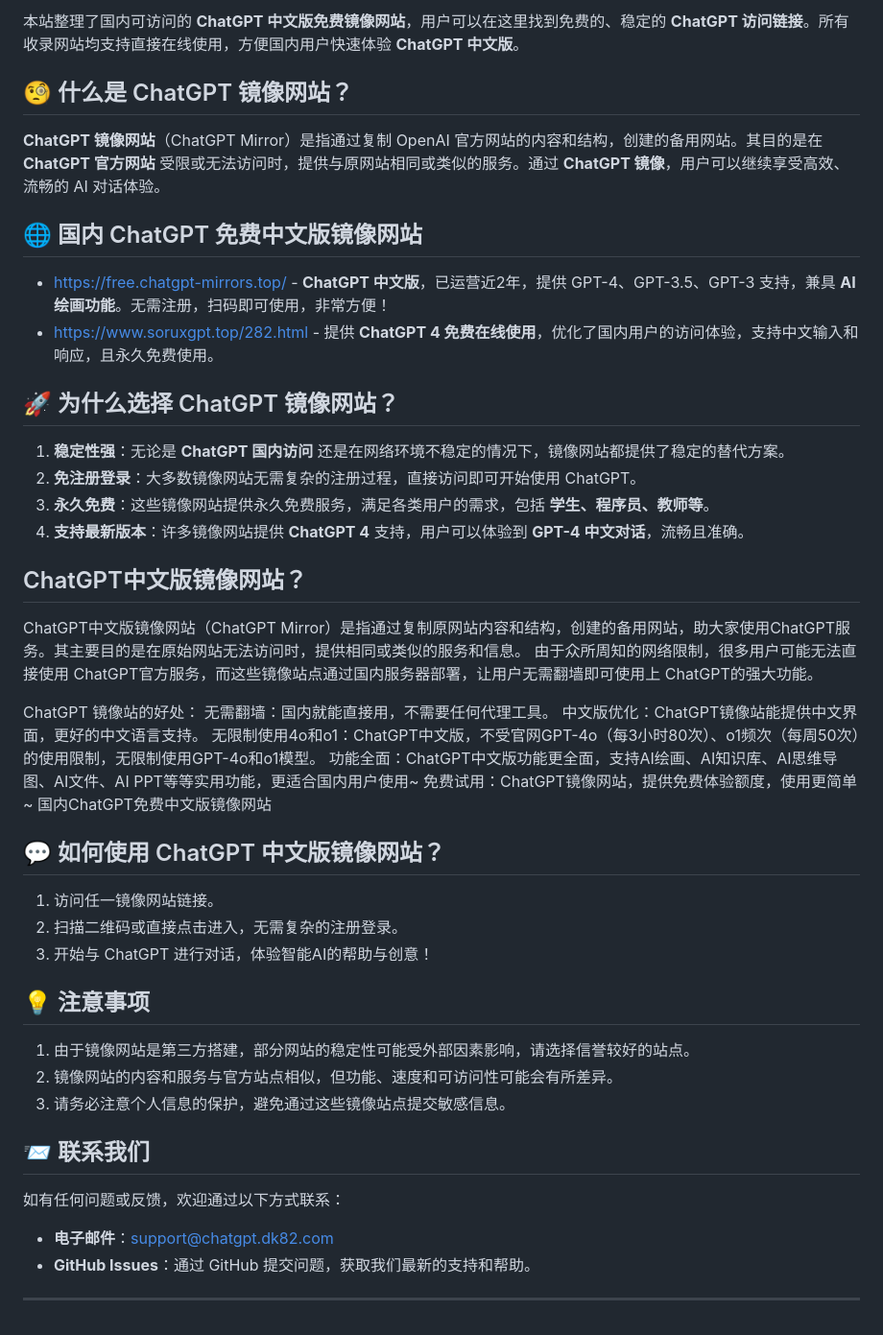
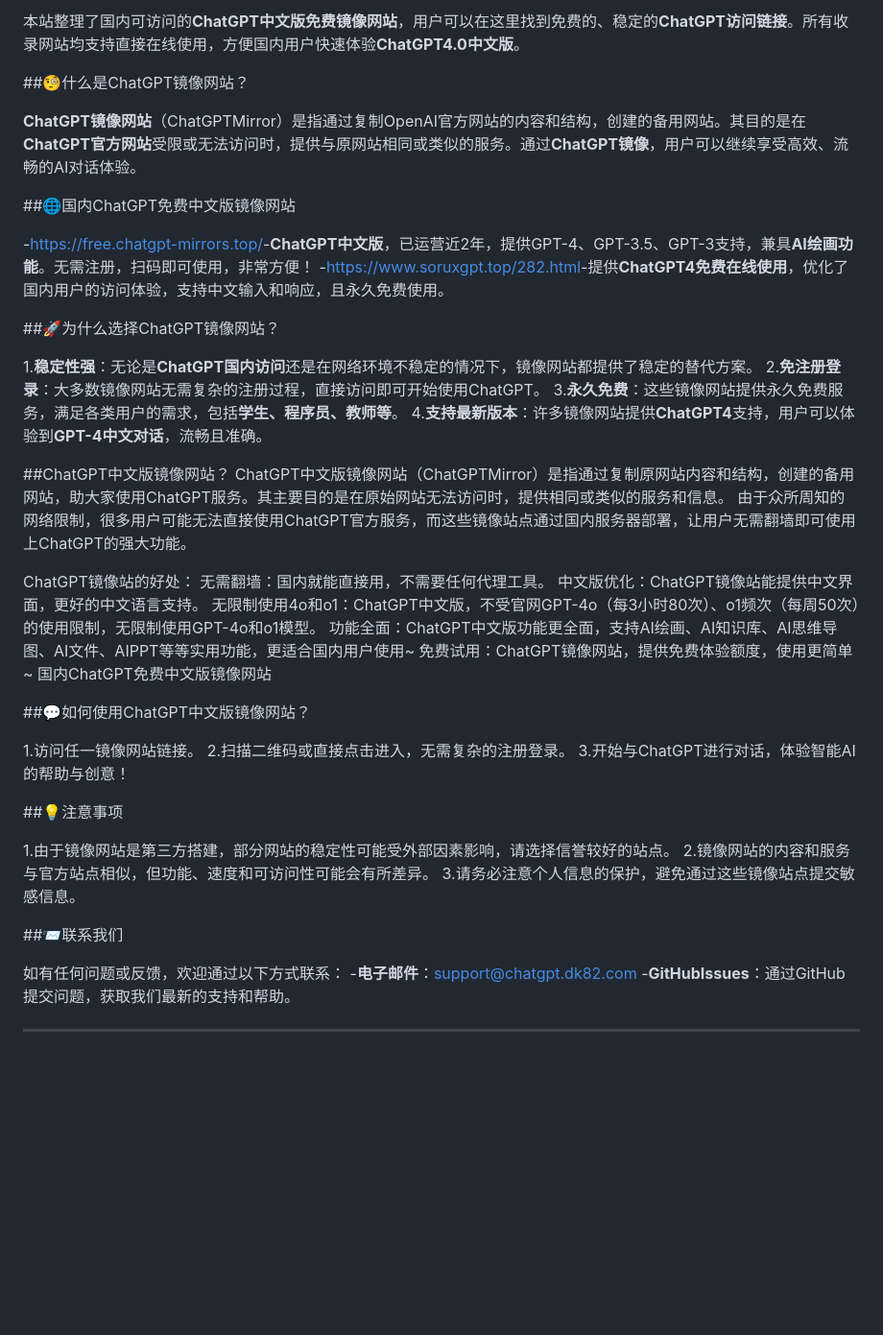
Before and after one commit to chatgpt4-mirrors-zh/chatgpt4-mirrors-free, a Markdown page: README.md, the part around one of its changes. Shown at 96% size. Drawn GitHub-style; blank space fills up the shorter version.

```diff
--- a/README.md
+++ b/README.md
@@ -2,50 +2,50 @@
 
-本站整理了国内可访问的 **ChatGPT 中文版免费镜像网站**，用户可以在这里找到免费的、稳定的 **ChatGPT 访问链接**。所有收录网站均支持直接在线使用，方便国内用户快速体验 **ChatGPT 中文版**。
+本站整理了国内可访问的**ChatGPT中文版免费镜像网站**，用户可以在这里找到免费的、稳定的**ChatGPT访问链接**。所有收录网站均支持直接在线使用，方便国内用户快速体验**ChatGPT4.0中文版**。
 
-## 🧐 什么是 ChatGPT 镜像网站？
+##🧐什么是ChatGPT镜像网站？
 
-**ChatGPT 镜像网站**（ChatGPT Mirror）是指通过复制 OpenAI 官方网站的内容和结构，创建的备用网站。其目的是在 **ChatGPT 官方网站** 受限或无法访问时，提供与原网站相同或类似的服务。通过 **ChatGPT 镜像**，用户可以继续享受高效、流畅的 AI 对话体验。
+**ChatGPT镜像网站**（ChatGPTMirror）是指通过复制OpenAI官方网站的内容和结构，创建的备用网站。其目的是在**ChatGPT官方网站**受限或无法访问时，提供与原网站相同或类似的服务。通过**ChatGPT镜像**，用户可以继续享受高效、流畅的AI对话体验。
 
-## 🌐 国内 ChatGPT 免费中文版镜像网站
+##🌐国内ChatGPT免费中文版镜像网站
 
-- [https://free.chatgpt-mirrors.top/](https://free.chatgpt-mirrors.top/) - **ChatGPT 中文版**，已运营近2年，提供 GPT-4、GPT-3.5、GPT-3 支持，兼具 **AI 绘画功能**。无需注册，扫码即可使用，非常方便！
-- [https://www.soruxgpt.top/282.html](https://www.soruxgpt.top/282.html) - 提供 **ChatGPT 4 免费在线使用**，优化了国内用户的访问体验，支持中文输入和响应，且永久免费使用。
+-[https://free.chatgpt-mirrors.top/](https://free.chatgpt-mirrors.top/)-**ChatGPT中文版**，已运营近2年，提供GPT-4、GPT-3.5、GPT-3支持，兼具**AI绘画功能**。无需注册，扫码即可使用，非常方便！
+-[https://www.soruxgpt.top/282.html](https://www.soruxgpt.top/282.html)-提供**ChatGPT4免费在线使用**，优化了国内用户的访问体验，支持中文输入和响应，且永久免费使用。
 
-## 🚀 为什么选择 ChatGPT 镜像网站？
+##🚀为什么选择ChatGPT镜像网站？
 
-1. **稳定性强**：无论是 **ChatGPT 国内访问** 还是在网络环境不稳定的情况下，镜像网站都提供了稳定的替代方案。
-2. **免注册登录**：大多数镜像网站无需复杂的注册过程，直接访问即可开始使用 ChatGPT。
-3. **永久免费**：这些镜像网站提供永久免费服务，满足各类用户的需求，包括 **学生、程序员、教师等**。
-4. **支持最新版本**：许多镜像网站提供 **ChatGPT 4** 支持，用户可以体验到 **GPT-4 中文对话**，流畅且准确。
+1.**稳定性强**：无论是**ChatGPT国内访问**还是在网络环境不稳定的情况下，镜像网站都提供了稳定的替代方案。
+2.**免注册登录**：大多数镜像网站无需复杂的注册过程，直接访问即可开始使用ChatGPT。
+3.**永久免费**：这些镜像网站提供永久免费服务，满足各类用户的需求，包括**学生、程序员、教师等**。
+4.**支持最新版本**：许多镜像网站提供**ChatGPT4**支持，用户可以体验到**GPT-4中文对话**，流畅且准确。
 
-## ChatGPT中文版镜像网站？
-ChatGPT中文版镜像网站（ChatGPT Mirror）是指通过复制原网站内容和结构，创建的备用网站，助大家使用ChatGPT服务。其主要目的是在原始网站无法访问时，提供相同或类似的服务和信息。
-由于众所周知的网络限制，很多用户可能无法直接使用 ChatGPT官方服务，而这些镜像站点通过国内服务器部署，让用户无需翻墙即可使用上 ChatGPT的强大功能。
+##ChatGPT中文版镜像网站？
+ChatGPT中文版镜像网站（ChatGPTMirror）是指通过复制原网站内容和结构，创建的备用网站，助大家使用ChatGPT服务。其主要目的是在原始网站无法访问时，提供相同或类似的服务和信息。
+由于众所周知的网络限制，很多用户可能无法直接使用ChatGPT官方服务，而这些镜像站点通过国内服务器部署，让用户无需翻墙即可使用上ChatGPT的强大功能。
 
-ChatGPT 镜像站的好处：
+ChatGPT镜像站的好处：
 无需翻墙：国内就能直接用，不需要任何代理工具。
 中文版优化：ChatGPT镜像站能提供中文界面，更好的中文语言支持。
 无限制使用4o和o1：ChatGPT中文版，不受官网GPT-4o（每3小时80次）、o1频次（每周50次）的使用限制，无限制使用GPT-4o和o1模型。
-功能全面：ChatGPT中文版功能更全面，支持AI绘画、AI知识库、AI思维导图、AI文件、AI PPT等等实用功能，更适合国内用户使用~
+功能全面：ChatGPT中文版功能更全面，支持AI绘画、AI知识库、AI思维导图、AI文件、AIPPT等等实用功能，更适合国内用户使用~
 免费试用：ChatGPT镜像网站，提供免费体验额度，使用更简单~
 国内ChatGPT免费中文版镜像网站
 
-## 💬 如何使用 ChatGPT 中文版镜像网站？
+##💬如何使用ChatGPT中文版镜像网站？
 
-1. 访问任一镜像网站链接。
-2. 扫描二维码或直接点击进入，无需复杂的注册登录。
-3. 开始与 ChatGPT 进行对话，体验智能AI的帮助与创意！
+1.访问任一镜像网站链接。
+2.扫描二维码或直接点击进入，无需复杂的注册登录。
+3.开始与ChatGPT进行对话，体验智能AI的帮助与创意！
 
-## 💡 注意事项
+##💡注意事项
 
-1. 由于镜像网站是第三方搭建，部分网站的稳定性可能受外部因素影响，请选择信誉较好的站点。
-2. 镜像网站的内容和服务与官方站点相似，但功能、速度和可访问性可能会有所差异。
-3. 请务必注意个人信息的保护，避免通过这些镜像站点提交敏感信息。
+1.由于镜像网站是第三方搭建，部分网站的稳定性可能受外部因素影响，请选择信誉较好的站点。
+2.镜像网站的内容和服务与官方站点相似，但功能、速度和可访问性可能会有所差异。
+3.请务必注意个人信息的保护，避免通过这些镜像站点提交敏感信息。
 
-## 📨 联系我们
+##📨联系我们
 
 如有任何问题或反馈，欢迎通过以下方式联系：
-- **电子邮件**：[support@chatgpt.dk82.com](mailto:support@chatgpt.dk82.com)
-- **GitHub Issues**：通过 GitHub 提交问题，获取我们最新的支持和帮助。
+-**电子邮件**：[support@chatgpt.dk82.com](mailto:support@chatgpt.dk82.com)
+-**GitHubIssues**：通过GitHub提交问题，获取我们最新的支持和帮助。
 
 ---
```
Also changed, not shown: other parts of README.md (+1 -1 lines).
